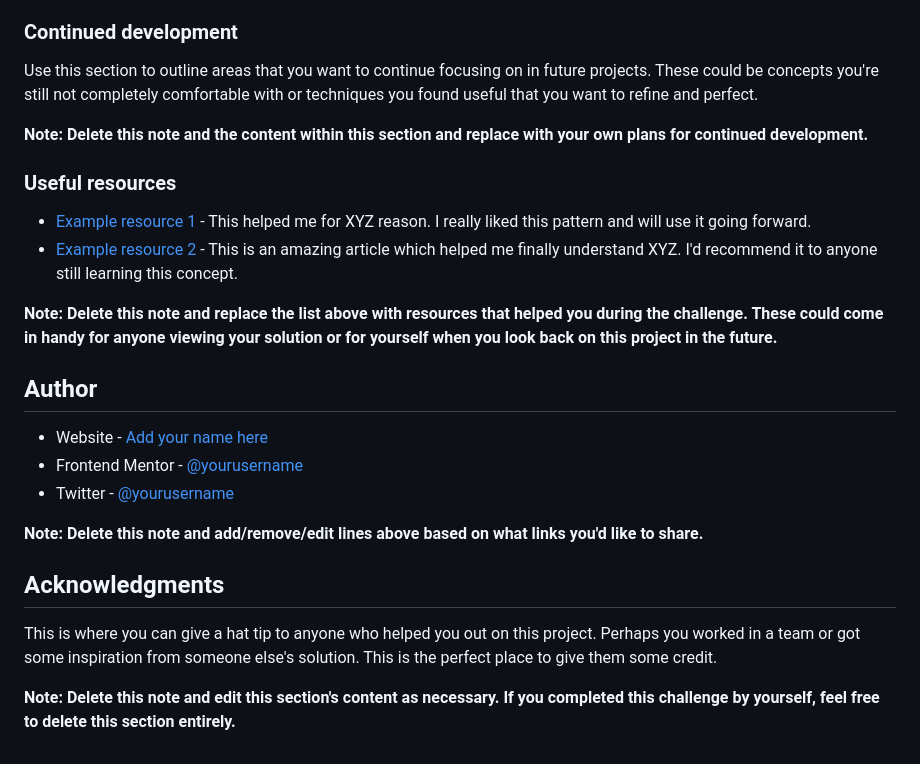
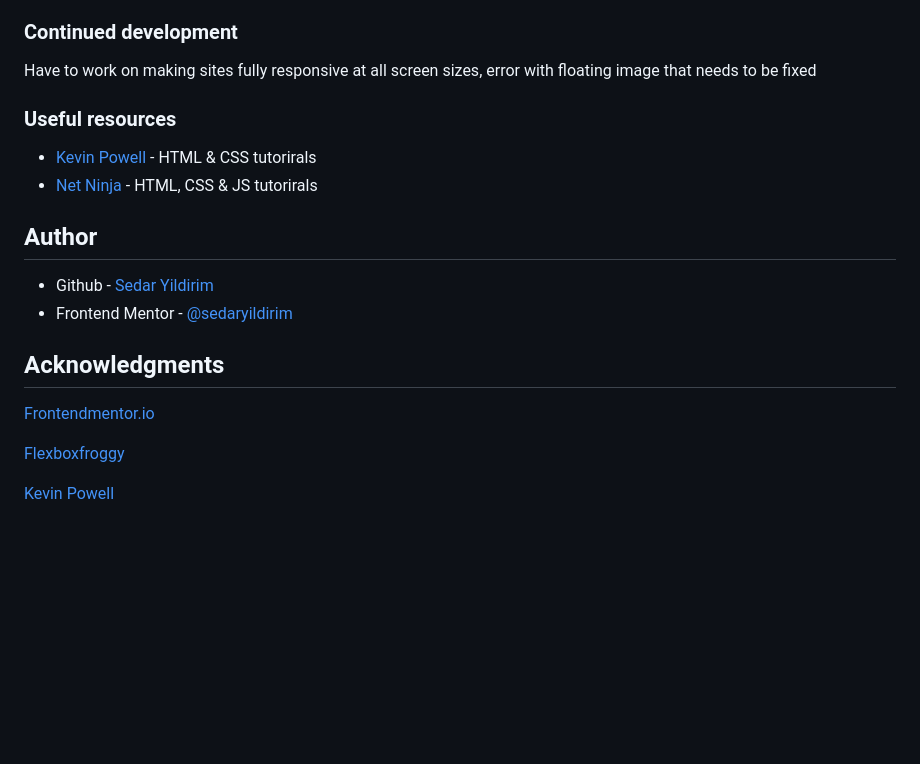
Before and after one commit to sedaryildirim/FAQ-accordion-card, a Markdown page: README.md, the part around the change printed below. GitHub-like rendering; blank space fills up the shorter version.

```diff
--- a/README.md
+++ b/README.md
@@ -86,27 +52,22 @@ If you want more help with writing markdown, we'd recommend checking out [The Ma
 
 ### Continued development
 
-Use this section to outline areas that you want to continue focusing on in future projects. These could be concepts you're still not completely comfortable with or techniques you found useful that you want to refine and perfect.
-
-**Note: Delete this note and the content within this section and replace with your own plans for continued development.**
+Have to work on making sites fully responsive at all screen sizes, error with floating image that needs to be fixed
 
 ### Useful resources
 
-- [Example resource 1](https://www.example.com) - This helped me for XYZ reason. I really liked this pattern and will use it going forward.
-- [Example resource 2](https://www.example.com) - This is an amazing article which helped me finally understand XYZ. I'd recommend it to anyone still learning this concept.
-
-**Note: Delete this note and replace the list above with resources that helped you during the challenge. These could come in handy for anyone viewing your solution or for yourself when you look back on this project in the future.**
+- [Kevin Powell](https://www.youtube.com/KevinPowell) - HTML & CSS tutorirals
+- [Net Ninja](https://www.youtube.com/thenetninja) - HTML, CSS & JS tutorirals
 
 ## Author
 
-- Website - [Add your name here](https://www.your-site.com)
-- Frontend Mentor - [@yourusername](https://www.frontendmentor.io/profile/yourusername)
-- Twitter - [@yourusername](https://www.twitter.com/yourusername)
-
-**Note: Delete this note and add/remove/edit lines above based on what links you'd like to share.**
+- Github - [Sedar Yildirim](https://github.com/sedaryildirim)
+- Frontend Mentor - [@sedaryildirim](https://www.frontendmentor.io/profile/sedaryildirim)
 
 ## Acknowledgments
 
-This is where you can give a hat tip to anyone who helped you out on this project. Perhaps you worked in a team or got some inspiration from someone else's solution. This is the perfect place to give them some credit.
+[Frontendmentor.io](https://www.frontendmentor.io/)
 
-**Note: Delete this note and edit this section's content as necessary. If you completed this challenge by yourself, feel free to delete this section entirely.**
+[Flexboxfroggy](https://flexboxfroggy.com/)
+
+[Kevin Powell](https://www.youtube.com/KevinPowell)
```
Also changed, not shown: other parts of README.md (+5 -39 lines), images/mobile_ss.jpg (added).
